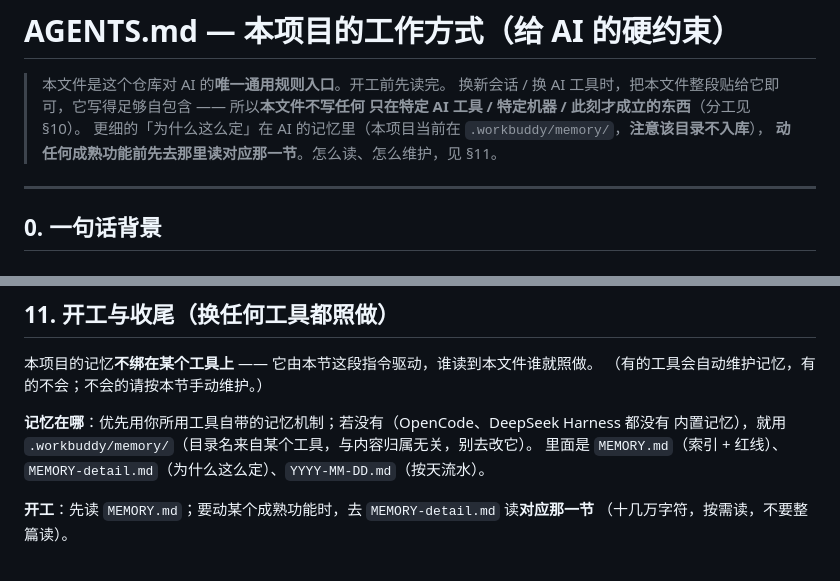
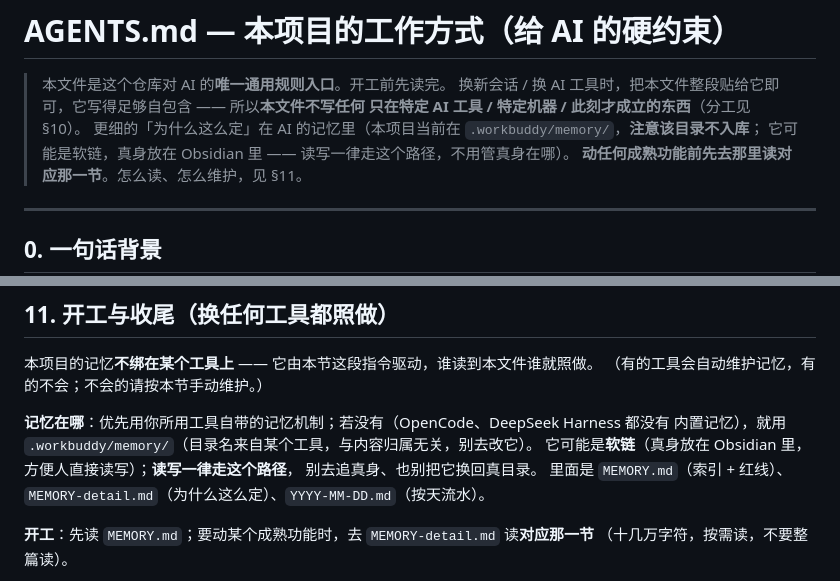
Before and after one commit to aisahpA/obsidian-position-restore, a Markdown page: AGENTS.md, 2 parts joined by grey strips. Drawn GitHub-style.

Commit message:
docs(流程): 说明记忆目录可能是软链
记忆的真身已搬到 Obsidian vault（由 ~/bin/ai-memory 管理，跨设备靠坚果云
同步，不进任何 git），项目里的 .workbuddy/memory 只是指向它的软链。

这对读本文件的其它 AI 工具是个容易踩的坑：看到软链可能会去追真身，或者
把它换回真目录 —— 两种都会破坏约定。故在头部与 §11 各补一句：读写一律走
.workbuddy/memory 这个路径，别追真身、也别换回真目录。

```diff
--- a/AGENTS.md
+++ b/AGENTS.md
@@ -3,7 +3,8 @@
 > 本文件是这个仓库对 AI 的**唯一通用规则入口**。开工前先读完。
 > 换新会话 / 换 AI 工具时，把本文件整段贴给它即可，它写得足够自包含 —— 所以**本文件不写任何
 > 只在特定 AI 工具 / 特定机器 / 此刻才成立的东西**（分工见 §10）。
-> 更细的「为什么这么定」在 AI 的记忆里（本项目当前在 `.workbuddy/memory/`，**注意该目录不入库**），
+> 更细的「为什么这么定」在 AI 的记忆里（本项目当前在 `.workbuddy/memory/`，**注意该目录不入库**；
+> 它可能是软链，真身放在 Obsidian 里 —— 读写一律走这个路径，不用管真身在哪）。
 > **动任何成熟功能前先去那里读对应那一节**。怎么读、怎么维护，见 §11。
 
 ---
@@ -217,6 +218,8 @@ bash reload.sh          # 正式版，不加 dev
 
 **记忆在哪**：优先用你所用工具自带的记忆机制；若没有（OpenCode、DeepSeek Harness 都没有
 内置记忆），就用 `.workbuddy/memory/`（目录名来自某个工具，与内容归属无关，别去改它）。
+它可能是**软链**（真身放在 Obsidian 里，方便人直接读写）；**读写一律走这个路径**，
+别去追真身、也别把它换回真目录。
 里面是 `MEMORY.md`（索引 + 红线）、`MEMORY-detail.md`（为什么这么定）、`YYYY-MM-DD.md`（按天流水）。
 
 **开工**：先读 `MEMORY.md`；要动某个成熟功能时，去 `MEMORY-detail.md` 读**对应那一节**
```
